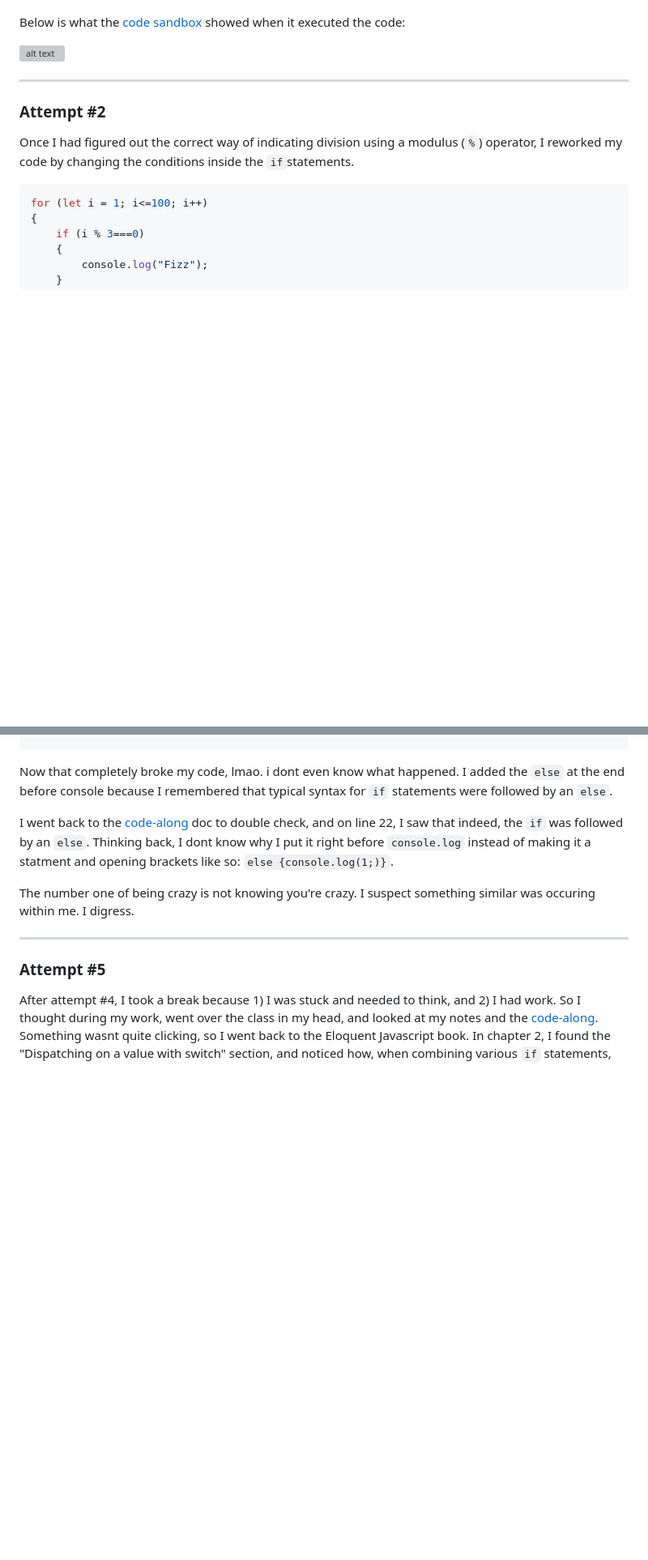
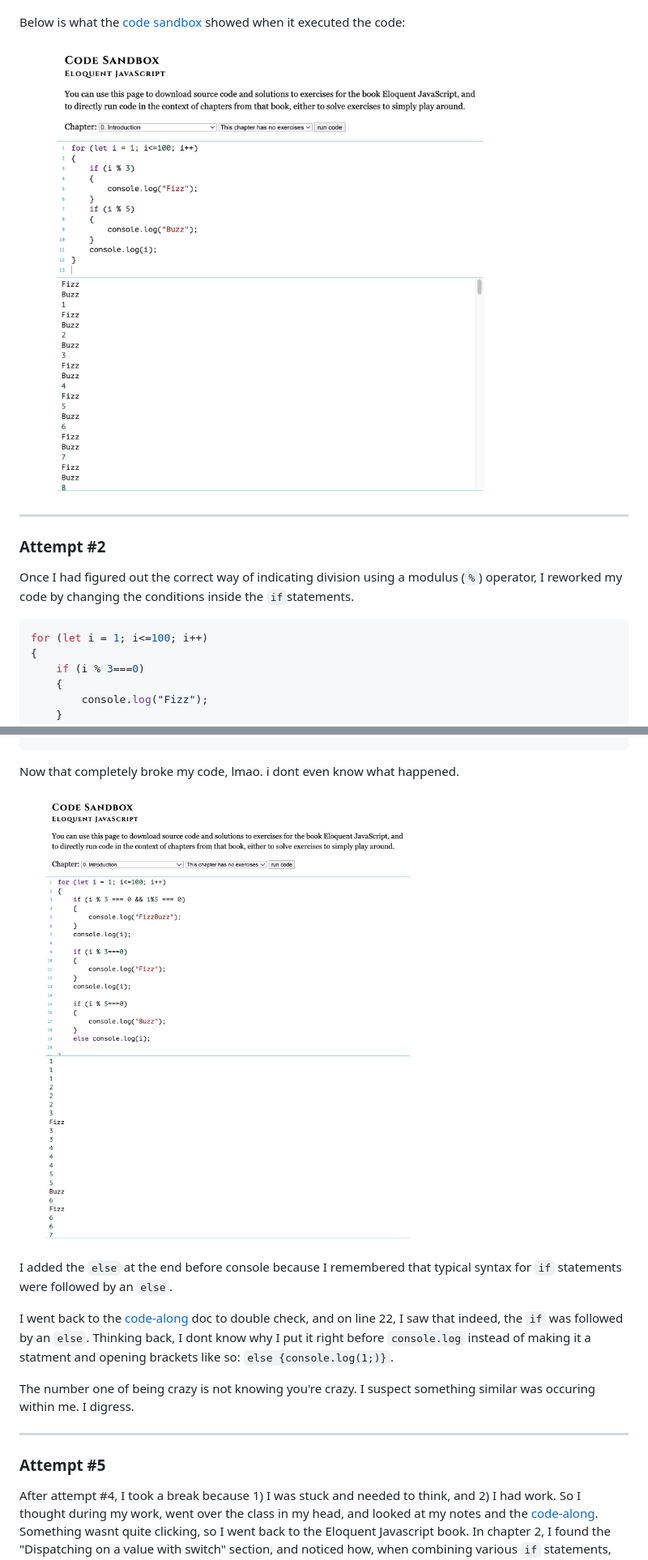
Before and after one commit to dannycastroaudio/itp, a Markdown page: FizzBuss/README.md, 2 parts joined by grey strips. Shown: that part at 81% size. GitHub-like rendering; blank space fills up the shorter version; grey boxes are pictures that could not be loaded.

Commit message:
aded images on to readme

`````diff
--- a/FizzBuss/README.md
+++ b/FizzBuss/README.md
@@ -45,7 +45,7 @@ Did not work. it was printing "Fizz" and "Buzz" before every integer. I used the
 
 Below is what the [code sandbox](https://eloquentjavascript.net/code/) showed when it executed the code:
 
-![alt text](https://github.com/dannycastroaudio/itp/blob/main/FizzBuss/img/1st%20attempt%20code.png)
+![alt text](https://github.com/dannycastroaudio/itp/blob/main/FizzBuss/img/code%20attempt%201.png)
 
 ---
 
@@ -131,7 +134,11 @@ for (let i = 1; i<=100; i++)
 }
 ````
 
-Now that completely broke my code, lmao. i dont even know what happened. I added the `else` at the end before console because I remembered that typical syntax for `if` statements were followed by an `else`.
+Now that completely broke my code, lmao. i dont even know what happened.
+
+![alt text](https://github.com/dannycastroaudio/itp/blob/main/FizzBuss/img/code%20attempt%204.png)
+
+I added the `else` at the end before console because I remembered that typical syntax for `if` statements were followed by an `else`.
 
 I went back to the [code-along](https://github.com/rdwrome/261fa25/blob/main/04ControlFlow/codealong.js) doc to double check, and on line 22, I saw that indeed, the `if` was followed by an `else`. Thinking back, I dont know why I put it right before `console.log` instead of making it a statment and opening brackets like so: `else {console.log(1;)}`.
 
`````
Also changed, not shown: other parts of FizzBuss/README.md (+15 -2 lines).
